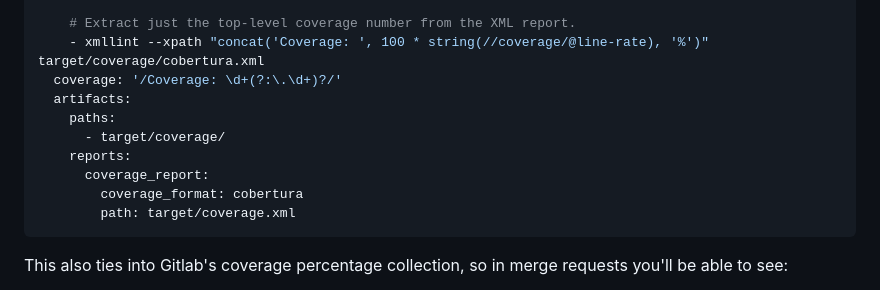
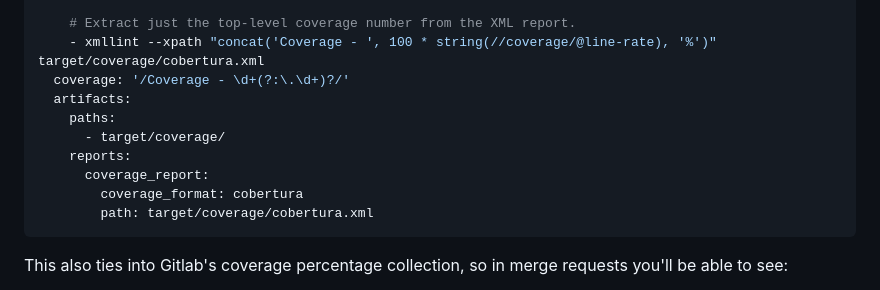
Before and after one commit to mozilla/grcov, a Markdown page: README.md, the part around the change. Drawn GitHub-style.

Commit message:
Fix .gitlab-ci.yml example (#1253)

````diff
--- a/README.md
+++ b/README.md
@@ -323,15 +323,15 @@ build:
         --output-types html,cobertura
 
     # Extract just the top-level coverage number from the XML report.
-    - xmllint --xpath "concat('Coverage: ', 100 * string(//coverage/@line-rate), '%')" target/coverage/cobertura.xml
-  coverage: '/Coverage: \d+(?:\.\d+)?/'
+    - xmllint --xpath "concat('Coverage - ', 100 * string(//coverage/@line-rate), '%')" target/coverage/cobertura.xml
+  coverage: '/Coverage - \d+(?:\.\d+)?/'
   artifacts:
     paths:
       - target/coverage/
     reports:
       coverage_report:
         coverage_format: cobertura
-        path: target/coverage.xml
+        path: target/coverage/cobertura.xml
 ```
 
 This also ties into Gitlab's coverage percentage collection, so in merge requests you'll be able to see:
````
